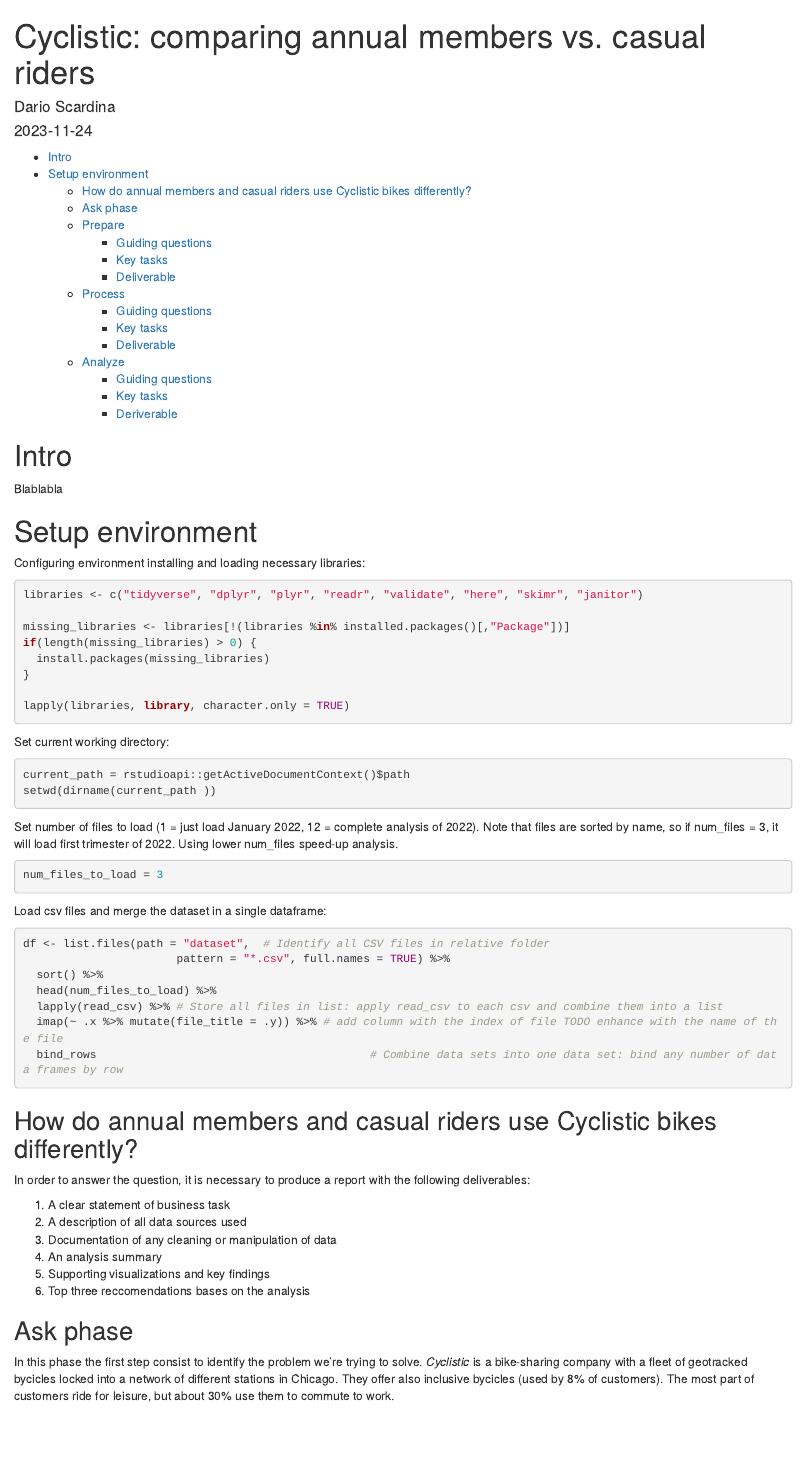
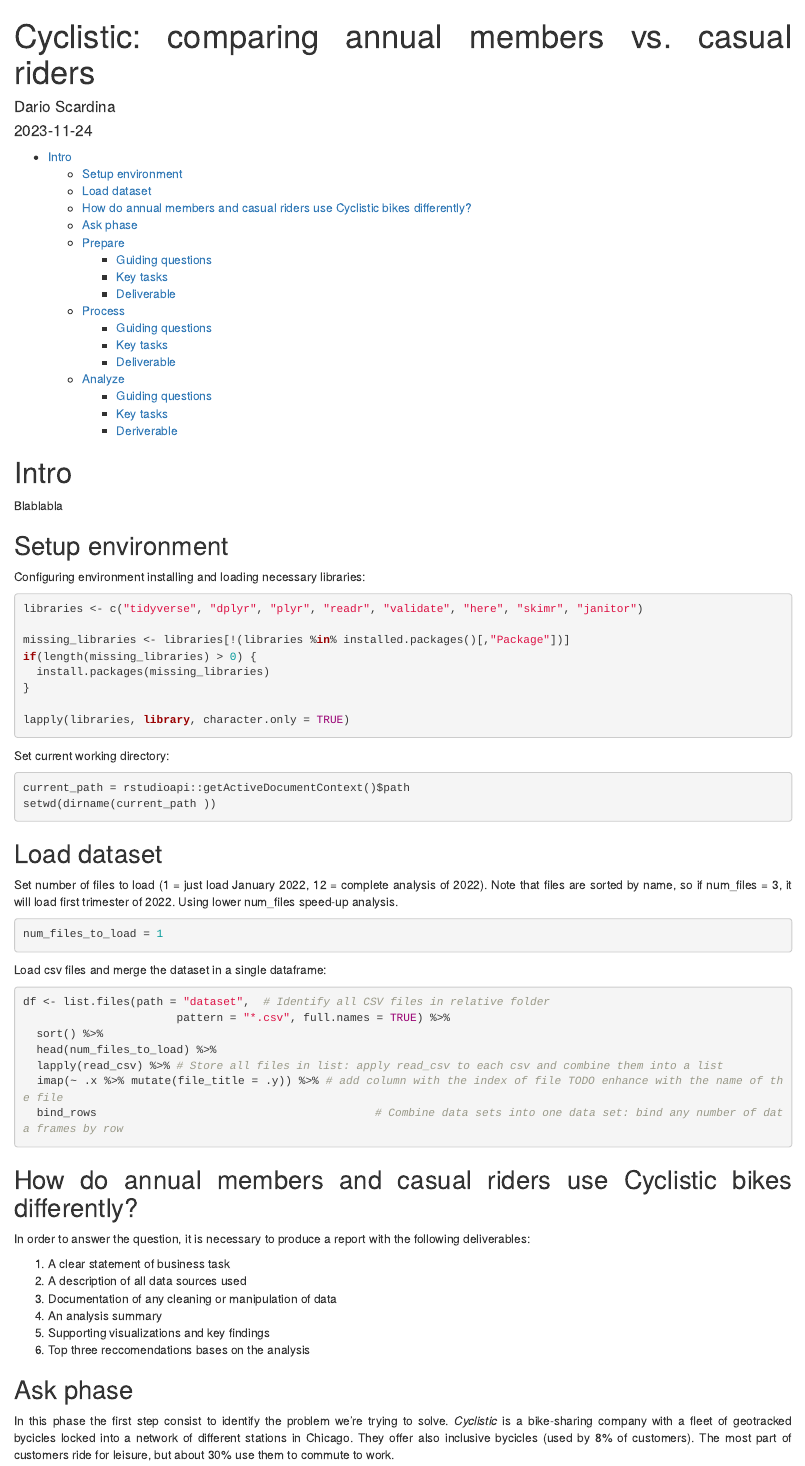
Before and after one commit to darioscardina/google-data-analytics-capstone, an R Markdown document (Track1/Case Study 1 Cyclistic/analisys.Rmd): the page in a window 1100 px wide, from its top. Rendered offline with R 4.5, knitr and Pandoc, with nearby package versions; the code chunks are not run, so their results and figures are left out.

Commit message:
Added style
Justify HTML page

````diff
--- a/Track1/Case Study 1 Cyclistic/analisys.Rmd
+++ b/Track1/Case Study 1 Cyclistic/analisys.Rmd
@@ -5,6 +5,7 @@
 output:
   html_document:
     toc: yes
+    css: styles.css
   pdf_document: default
 ---
 
@@ -16,7 +17,7 @@
 
 Blablabla
 
-# Setup environment
+## Setup environment
 
 Configuring environment installing and loading necessary libraries:
 
@@ -36,11 +37,12 @@
 setwd(dirname(current_path ))
 ```
 
+## Load dataset
 Set number of files to load (1 = just load January 2022, 12 = complete analysis of 2022).
 Note that files are sorted by name, so if num_files = 3, it will load first trimester of 2022.
 Using lower num_files speed-up analysis.
 ```{r choose number of files to load}
-num_files_to_load = 3
+num_files_to_load = 1
 ```
 
 Load csv files and merge the dataset in a single dataframe:
--- /dev/null
+++ b/Track1/Case Study 1 Cyclistic/styles.css
@@ -0,0 +1,3 @@
+body {
+  text-align: justify;
+}
````
